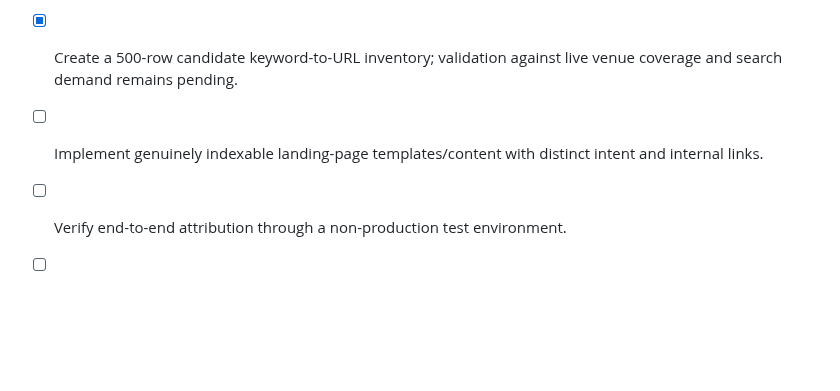
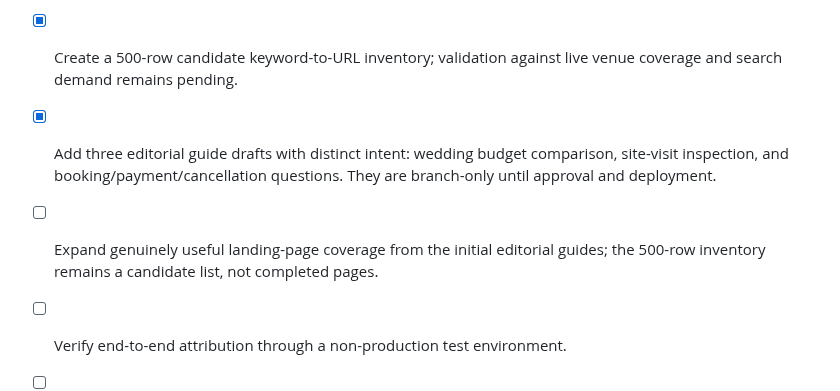
Before and after one commit to selectmyvenue/selectmyvenue, a Markdown page: seo/SEO_500_PAGE_ROADMAP.md, the part around the change. GitHub-like rendering; blank space fills up the shorter version.

Commit message:
SEO: record editorial guide implementation status

```diff
--- a/seo/SEO_500_PAGE_ROADMAP.md
+++ b/seo/SEO_500_PAGE_ROADMAP.md
@@ -63,6 +63,7 @@ The current homepage already has a small set of descriptive links to key discove
 - [x] Add sitemap duplicate-removal helper and unit test.
 - [ ] Run full automated test suite and resolve all failures.
 - [x] Create a 500-row candidate keyword-to-URL inventory; validation against live venue coverage and search demand remains pending.
-- [ ] Implement genuinely indexable landing-page templates/content with distinct intent and internal links.
+- [x] Add three editorial guide drafts with distinct intent: wedding budget comparison, site-visit inspection, and booking/payment/cancellation questions. They are branch-only until approval and deployment.
+- [ ] Expand genuinely useful landing-page coverage from the initial editorial guides; the 500-row inventory remains a candidate list, not completed pages.
 - [ ] Verify end-to-end attribution through a non-production test environment.
 - [ ] Review and approve PR before merge/publish.
```
